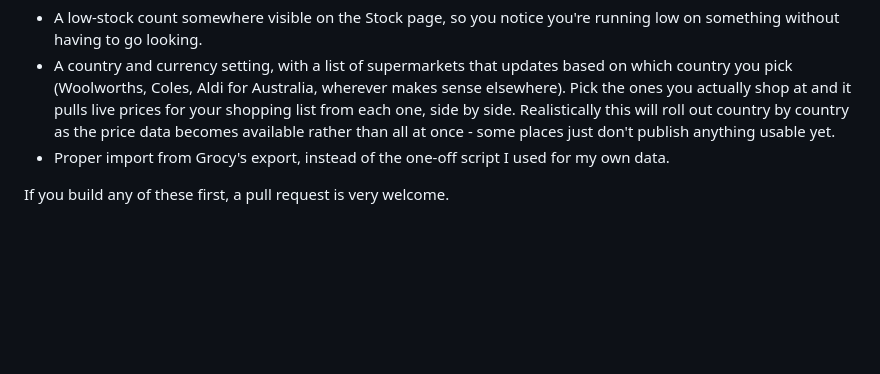
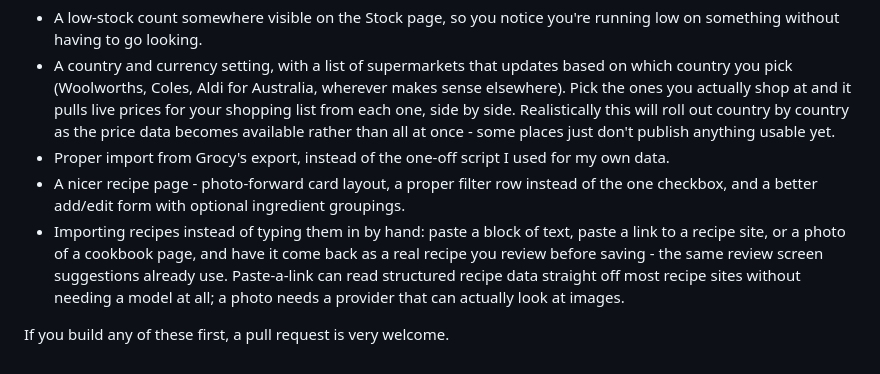
Before and after one commit to Jonesyj83/larder, a Markdown page: README.md, the part around the change. GitHub-like rendering; blank space fills up the shorter version.

Commit message:
add recipe import and a nicer recipe page to the roadmap

```diff
--- a/README.md
+++ b/README.md
@@ -132,5 +132,12 @@ Things I know are missing and might get to:
   data becomes available rather than all at once - some places just don't publish anything
   usable yet.
 - Proper import from Grocy's export, instead of the one-off script I used for my own data.
+- A nicer recipe page - photo-forward card layout, a proper filter row instead of the one
+  checkbox, and a better add/edit form with optional ingredient groupings.
+- Importing recipes instead of typing them in by hand: paste a block of text, paste a link
+  to a recipe site, or a photo of a cookbook page, and have it come back as a real recipe
+  you review before saving - the same review screen suggestions already use. Paste-a-link
+  can read structured recipe data straight off most recipe sites without needing a model at
+  all; a photo needs a provider that can actually look at images.
 
 If you build any of these first, a pull request is very welcome.
```
